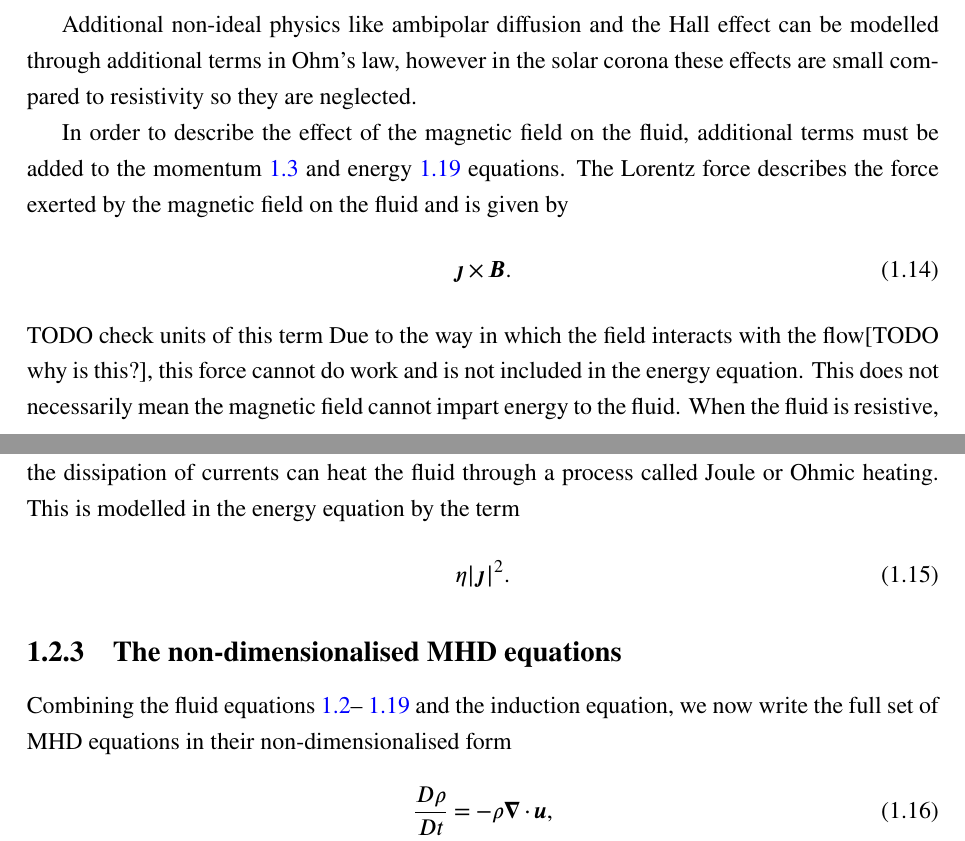
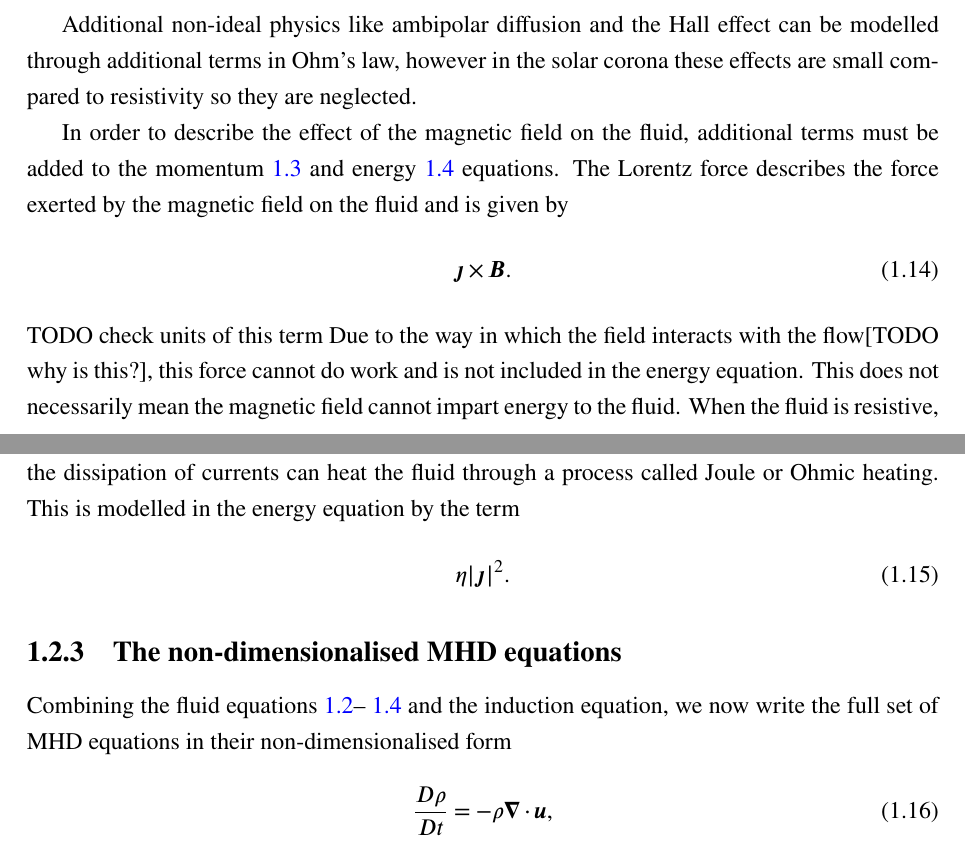
Before and after one commit to JamieJQuinn/Thesis, a LaTeX thesis (thesis.tex, which reads background.tex): two parts of pages 23 and 24 of 120, joined at a grey line, cut so that both start at the same text. Compiled offline with pdfLaTeX.

Commit message:
Fixed eq refs

```diff
--- a/background.tex
+++ b/background.tex
@@ -117,7 +117,7 @@ This equation essentially describes the advection and generation of a magnetic f
 
 Additional non-ideal physics like ambipolar diffusion and the Hall effect can be modelled through additional terms in Ohm's law, however in the solar corona these effects are small compared to resistivity so they are neglected.
 
-In order to describe the effect of the magnetic field on the fluid, additional terms must be added to the momentum~\ref{eq:momentum} and energy~\ref{eq:energy} equations. The Lorentz force describes the force exerted by the magnetic field on the fluid and is given by
+In order to describe the effect of the magnetic field on the fluid, additional terms must be added to the momentum~\ref{eq:ns_momentum} and energy~\ref{eq:ns_energy} equations. The Lorentz force describes the force exerted by the magnetic field on the fluid and is given by
 \begin{equation}
   \label{eq:lorentz_force}
 \vec{\jmath} \times \vec{B}.
@@ -125,13 +125,12 @@ In order to describe the effect of the magnetic field on the fluid, additional t
 TODO check units of this term
 Due to the way in which the field interacts with the flow[TODO why is this?], this force cannot do work and is not included in the energy equation. This does not necessarily mean the magnetic field cannot impart energy to the fluid. When the fluid is resistive, the dissipation of currents can heat the fluid through a process called Joule or Ohmic heating. This is modelled in the energy equation by the term
 \begin{equation}
-  \label{eq:ohmic_heating}
 \eta | \vec{\jmath} |^2.
 \end{equation}
 
 \subsection{The non-dimensionalised MHD equations}
 
-Combining the fluid equations~\ref{eq:continuity}--~\ref{eq:energy} and the induction equation, we now write the full set of MHD equations in their non-dimensionalised form
+Combining the fluid equations~\ref{eq:ns_continuity}--~\ref{eq:ns_energy} and the induction equation, we now write the full set of MHD equations in their non-dimensionalised form
 \begin{gather}
 %\begin{equation}
 \label{eq:mhda}
```
Also changed, not shown: background.tex (6 more changed lines).
